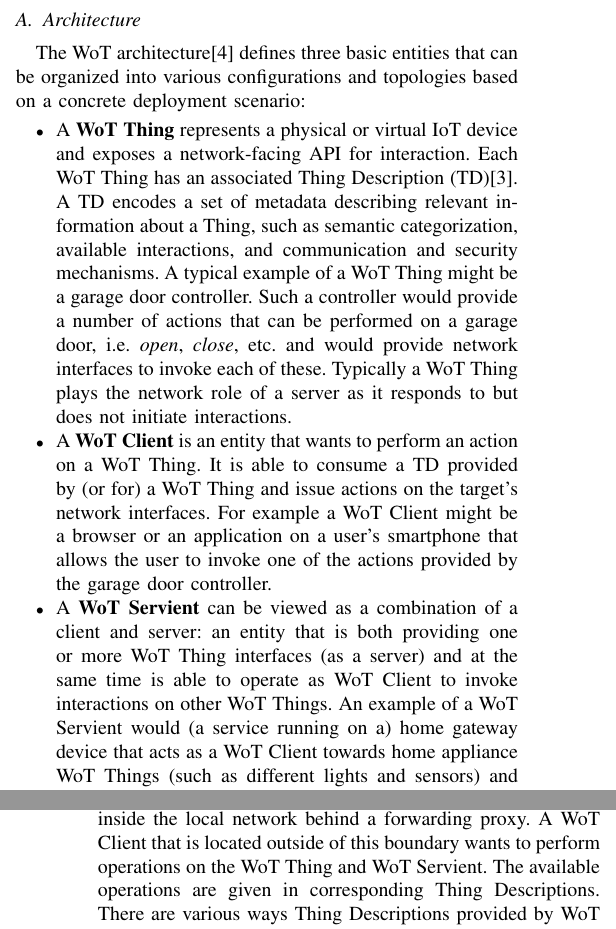
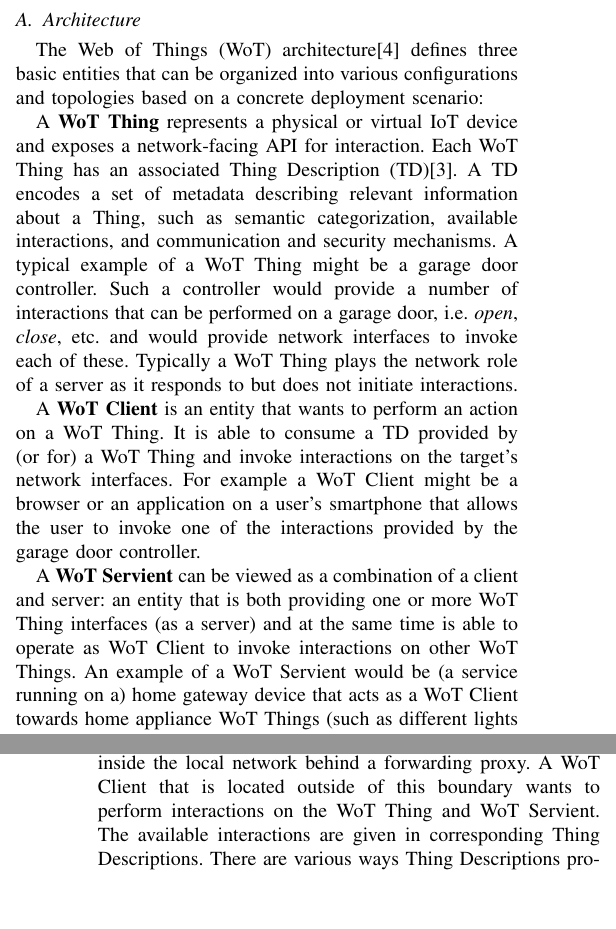
Before and after one commit to mmccool/ndss-wot-sec, a LaTeX paper (ndss-wot-sec.tex, which reads arch.tex, scenarios.tex): two parts of the columns of pages 2 and 3 of 6, joined at a grey line, cut so that both start at the same text, the shorter picture padded with empty space. Compiled offline with pdfLaTeX.

Commit message:
adjustment to section 2 including terminology

```diff
--- a/arch.tex
+++ b/arch.tex
@@ -1,35 +1,37 @@
 %\textsf{Web of Things architecture \cite{Wot2017arch}, Thing Description \cite{Wot2017td} and
 %scripting API \cite{Wot2017script}.}
-The WoT architecture\cite{Wot2017arch} defines three basic entities
+The Web of Things (WoT) architecture\cite{Wot2017arch} defines three basic entities
 that can be organized into various configurations and topologies
 based on a concrete deployment scenario:
 
-\begin{itemize}
-	\item A \textbf{WoT Thing} represents a physical or virtual IoT device
+A \textbf{WoT Thing} represents a physical or virtual IoT device
         and exposes a network-facing API for interaction.
 	Each WoT Thing has an associated Thing Description (TD)\cite{Wot2017td}.
         A TD encodes a set of metadata describing relevant information about a Thing,
         such as semantic categorization, available interactions, and communication and security mechanisms.
 	A typical example of a WoT Thing might be a garage door controller.
-        Such a controller would provide a number of actions that can be performed on a garage door,
+        Such a controller would provide a number of interactions that can be performed on a garage door,
         i.e. \textit{open}, \textit{close}, etc. and would provide network interfaces to invoke
         each of these.
         Typically a WoT Thing plays the network role of a server as it responds to
         but does not initiate interactions.
-	\item A \textbf{WoT Client} is an entity that wants to perform an action on a WoT Thing.
-	It is able to consume a TD provided by (or for) a WoT Thing and issue actions on
+
+
+A \textbf{WoT Client} is an entity that wants to perform an action on a WoT Thing.
+	It is able to consume a TD provided by (or for) a WoT Thing and invoke interactions on
         the target's network interfaces.
 	For example a WoT Client might be a browser or an application on a user's smartphone
-        that allows the user to invoke one of the actions provided by the garage door controller.
-	\item A \textbf{WoT Servient} can be viewed as a combination of a client and server:
+        that allows the user to invoke one of the interactions provided by the garage door controller.
+
+
+A \textbf{WoT Servient} can be viewed as a combination of a client and server:
         an entity that is both providing one or more WoT Thing interfaces (as a server) and
         at the same time is able to operate as WoT Client to invoke interactions on other WoT Things.
-	An example of a WoT Servient would (a service running on a) home gateway device
+	An example of a WoT Servient would be (a service running on a) home gateway device
         that acts as a WoT Client towards home appliance WoT Things
         (such as different lights and sensors) and also exposes some higher level
         virtual devices (such as the collection of all the lights in the living room)
         in form of additional WoT Things available for a WoT Client running on a user's smartphone.
-\end{itemize}
 
 Internally a typical architecture of a WoT Servient is shown in Figure~\ref{fig-fservient}.
 In addition to a Thing Description (TD) it also has WoT Binding Templates
--- a/scenarios.tex
+++ b/scenarios.tex
@@ -4,8 +4,8 @@ Figure~\ref{fig-wot-scenario} presents a typical WoT deployment scenario.
 A WoT Thing device together with a WoT Servient are placed inside
 the local network behind a forwarding proxy.
 A WoT Client that is located outside of this boundary wants to
-perform operations on the WoT Thing and WoT Servient.
-The available operations are given in corresponding Thing Descriptions.
+perform interactions on the WoT Thing and WoT Servient.
+The available interactions are given in corresponding Thing Descriptions.
 There are various ways Thing Descriptions provided by WoT Things
 could be made available to WoT Clients.
 In this case, the Thing Descriptions are
```
Also changed, not shown: threats.tex (+1 -1 lines), ndss-wot-sec.pdf.
